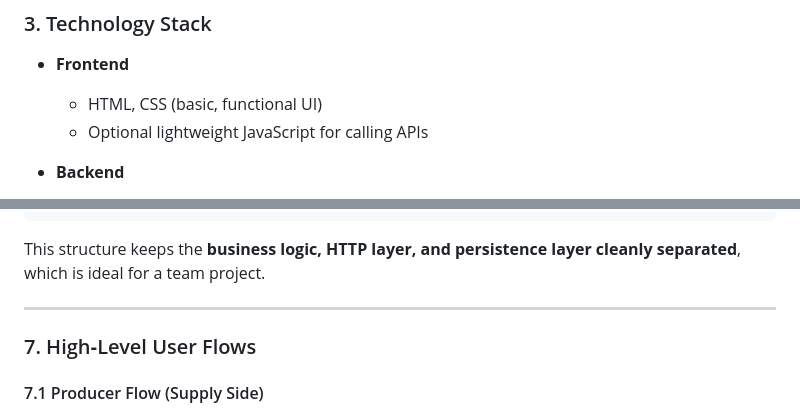
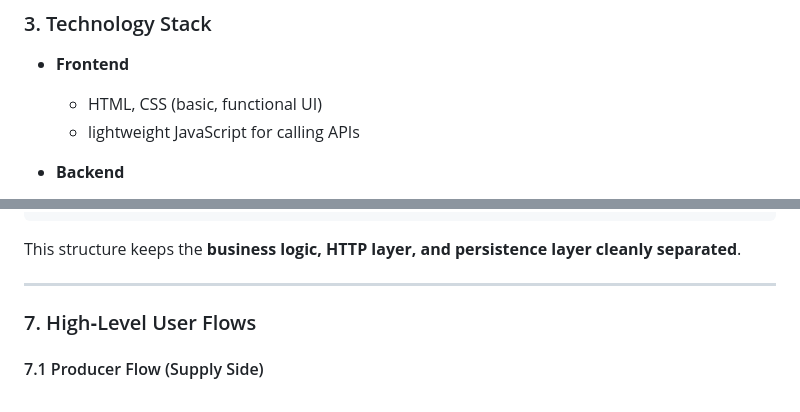
Before and after one commit to harsh-playz31882/Execute-Hackathon-2026, a Markdown page: README.md, 2 parts joined by grey strips. Rendered like a GitHub page.

````diff
--- a/README.md
+++ b/README.md
@@ -40,7 +40,7 @@ The focus is on a **clean, minimal API** and **clear separation of concerns**, s
 
 - **Frontend**
   - HTML, CSS (basic, functional UI)
-  - Optional lightweight JavaScript for calling APIs
+  - lightweight JavaScript for calling APIs
 
 - **Backend**
   - **Python** + **FastAPI** (REST API + docs)
@@ -125,7 +125,7 @@ backend/
       permissions.py        # Role & ownership checks (producer‑only actions)
 ```
 
-This structure keeps the **business logic, HTTP layer, and persistence layer cleanly separated**, which is ideal for a team project.
+This structure keeps the **business logic, HTTP layer, and persistence layer cleanly separated**.
 
 ---
 
````
Also changed, not shown: other parts of README.md (+4 -7 lines).
